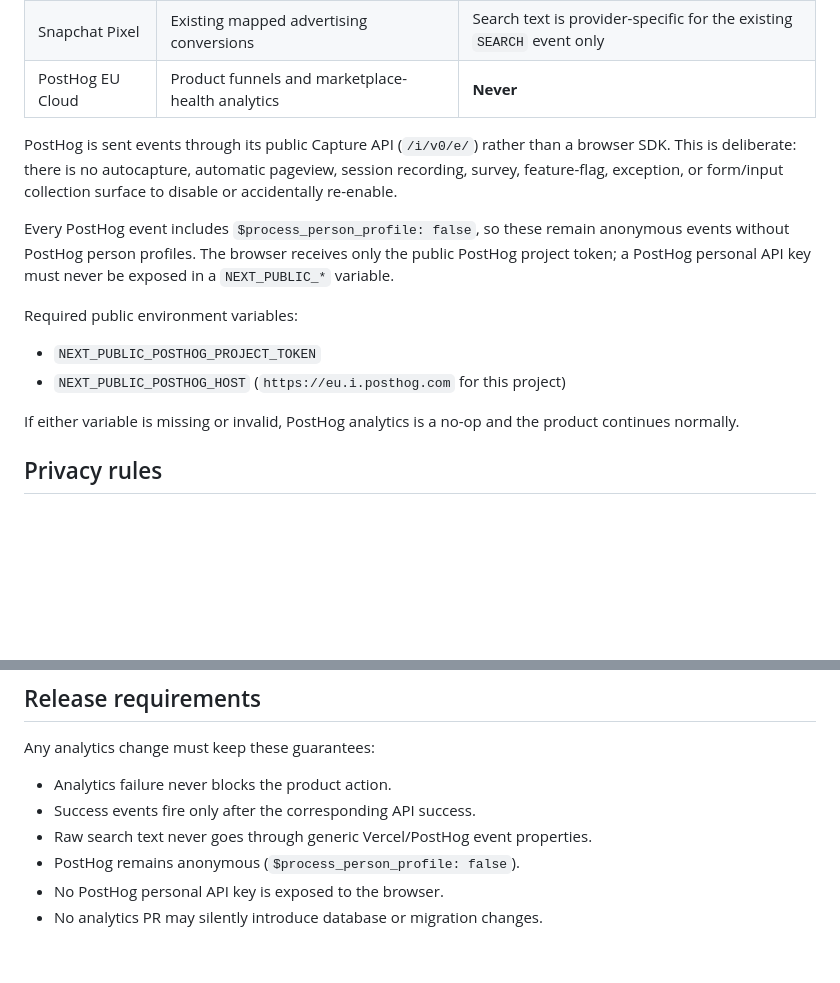
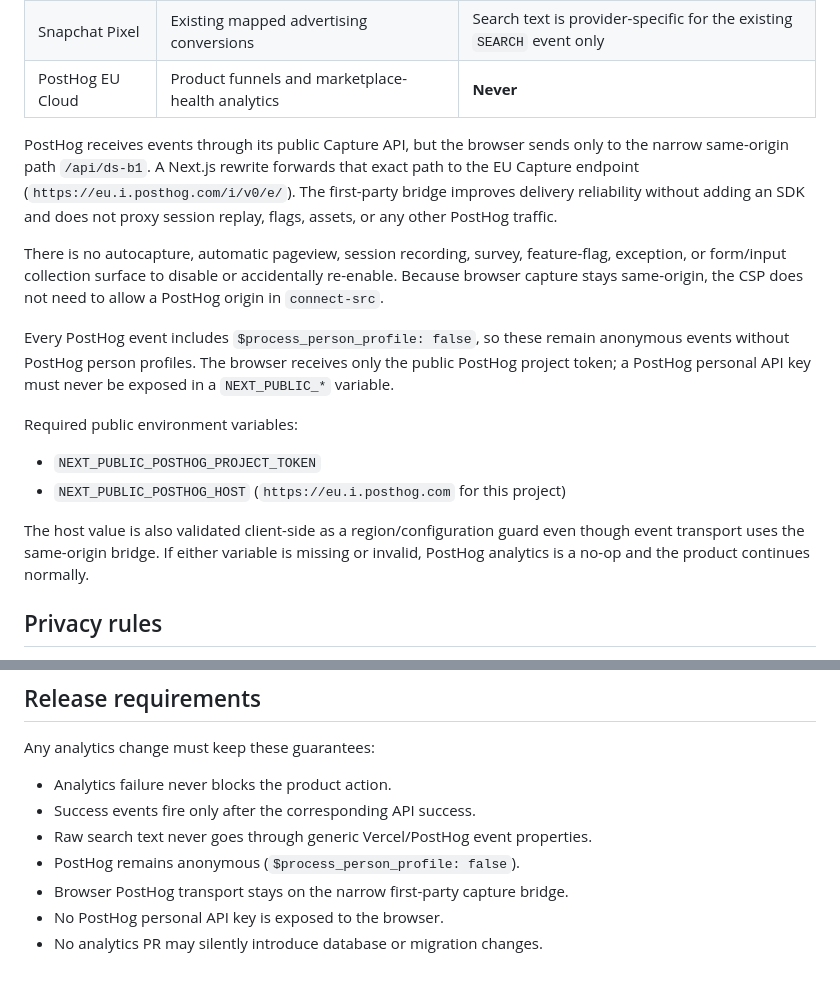
Before and after one commit to fulltimedigi/degself-platform, a Markdown page: docs/PRODUCT_ANALYTICS.md, 2 parts joined by grey strips. Rendered like a GitHub page; blank space fills up the shorter version.

Commit message:
docs: document first-party PostHog capture bridge

```diff
--- a/docs/PRODUCT_ANALYTICS.md
+++ b/docs/PRODUCT_ANALYTICS.md
@@ -15,10 +15,16 @@ and PostHog is used for product funnels and marketplace-health measurement.
 | Snapchat Pixel | Existing mapped advertising conversions | Search text is provider-specific for the existing `SEARCH` event only |
 | PostHog EU Cloud | Product funnels and marketplace-health analytics | **Never** |
 
-PostHog is sent events through its public Capture API (`/i/v0/e/`) rather than a
-browser SDK. This is deliberate: there is no autocapture, automatic pageview,
-session recording, survey, feature-flag, exception, or form/input collection
-surface to disable or accidentally re-enable.
+PostHog receives events through its public Capture API, but the browser sends
+only to the narrow same-origin path `/api/ds-b1`. A Next.js rewrite forwards
+that exact path to the EU Capture endpoint (`https://eu.i.posthog.com/i/v0/e/`).
+The first-party bridge improves delivery reliability without adding an SDK and
+does not proxy session replay, flags, assets, or any other PostHog traffic.
+
+There is no autocapture, automatic pageview, session recording, survey,
+feature-flag, exception, or form/input collection surface to disable or
+accidentally re-enable. Because browser capture stays same-origin, the CSP does
+not need to allow a PostHog origin in `connect-src`.
 
 Every PostHog event includes `$process_person_profile: false`, so these remain
 anonymous events without PostHog person profiles. The browser receives only the
@@ -30,8 +36,9 @@ Required public environment variables:
 - `NEXT_PUBLIC_POSTHOG_PROJECT_TOKEN`
 - `NEXT_PUBLIC_POSTHOG_HOST` (`https://eu.i.posthog.com` for this project)
 
-If either variable is missing or invalid, PostHog analytics is a no-op and the
-product continues normally.
+The host value is also validated client-side as a region/configuration guard even
+though event transport uses the same-origin bridge. If either variable is missing
+or invalid, PostHog analytics is a no-op and the product continues normally.
 
 ## Privacy rules
 
@@ -156,5 +163,6 @@ Any analytics change must keep these guarantees:
 - Success events fire only after the corresponding API success.
 - Raw search text never goes through generic Vercel/PostHog event properties.
 - PostHog remains anonymous (`$process_person_profile: false`).
+- Browser PostHog transport stays on the narrow first-party capture bridge.
 - No PostHog personal API key is exposed to the browser.
 - No analytics PR may silently introduce database or migration changes.
```
